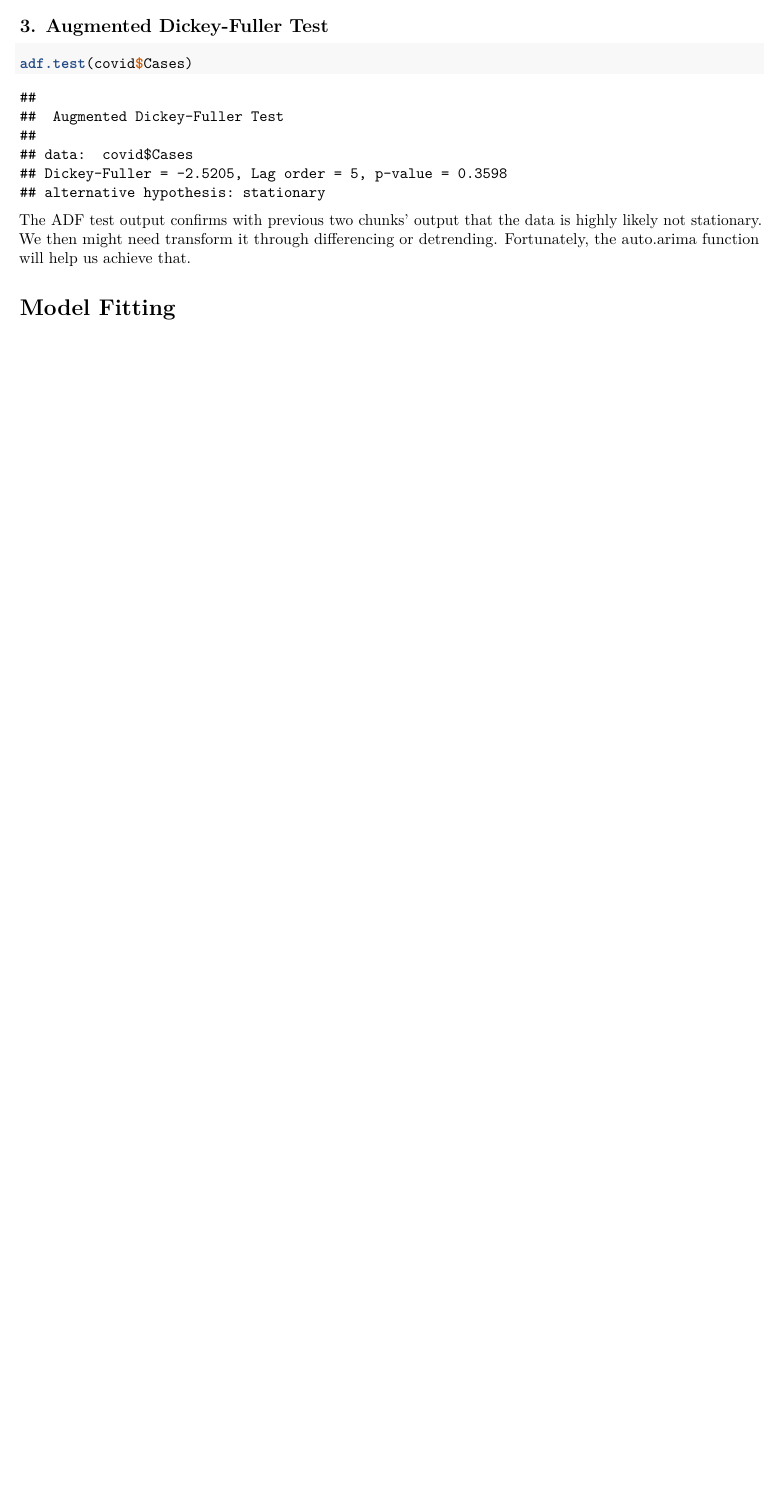
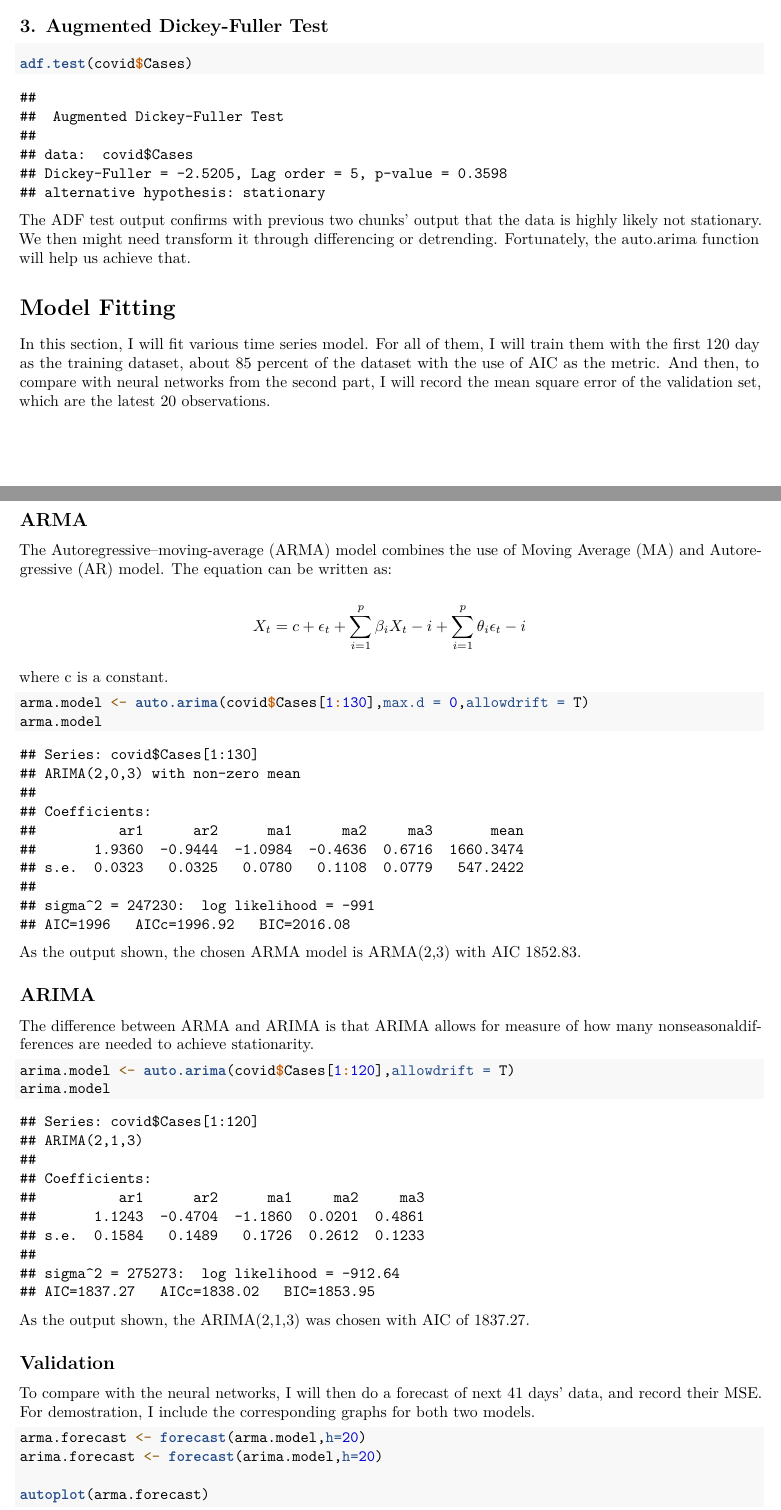
Before and after one commit to yy3018/COVIDforecast, an R Markdown document (TSModel/TSModel.Rmd): part of page 3 of 3 before the commit and two parts of pages 3 and 4 of 6 after it, the two joined at a grey line, cut so that both start at the same text, the shorter picture padded with empty space. Rendered offline with R 4.5, knitr and Pandoc, then LaTeX, with nearby package versions.

Commit message:
7/20/2020:
Finish the first part (ARIMA, ARMA) of the project.

````diff
--- a/TSModel/TSModel.Rmd
+++ b/TSModel/TSModel.Rmd
@@ -57,4 +58,39 @@ The ADF test output confirms with previous two chunks' output that the data is h
 
 # Model Fitting
 
+In this section, I will fit various time series model. For all of them, I will train them with the first 120 day as the training dataset, about 85 percent of the dataset with the use of AIC as the metric. And then, to compare with neural networks from the second part, I will record the mean square error of the validation set, which are the latest 20 observations.
+
 ## ARMA
+
+The Autoregressive–moving-average (ARMA) model combines the use of Moving Average (MA) and Autoregressive (AR) model. The equation can be written as:
+
+$$X_t = c+\epsilon_t+\sum_{i=1}^p\beta_iX_t-i+\sum_{i=1}^p\theta_i\epsilon_t-i$$
+
+where c is a constant.
+
+```{r}
+arma.model <- auto.arima(covid$Cases[1:130],max.d = 0,allowdrift = T)
+arma.model
+```
+
+As the output shown, the chosen ARMA model is ARMA(2,3) with AIC 1852.83.
+
+## ARIMA
+
+The difference between ARMA and ARIMA is that ARIMA allows for measure of how many nonseasonaldifferences are needed to achieve stationarity.
+```{r}
+arima.model <- auto.arima(covid$Cases[1:120],allowdrift = T)
+arima.model
+```
+
+As the output shown, the ARIMA(2,1,3) was chosen with AIC of 1837.27.
+
+## Validation
+
+To compare with the neural networks, I will then do a forecast of next 41 days' data, and record their MSE. For demostration, I include the corresponding graphs for both two models.
+
+```{r}
+arma.forecast <- forecast(arma.model,h=20)
+arima.forecast <- forecast(arima.model,h=20)
+
+autoplot(arma.forecast)
````
Also changed, not shown: TSModel/TSModel.pdf, TSModel/TSModel.Rmd (15 more changed lines).
